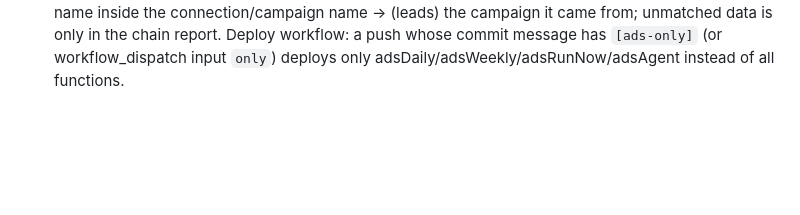
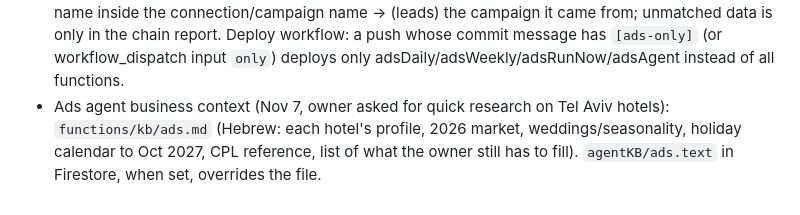
Before and after one commit to kfirdaabul1-lgtm/shifts, a Markdown page: CLAUDE.md, the part around the change. Rendered like a GitHub page; blank space fills up the shorter version.

Commit message:
Ads agent: business context from quick market research [ads-only]
Co-Authored-By: Claude Opus 5.5 <noreply@anthropic.com>
Claude-Session: https://claude.ai/code/session_01FSaYqBLHhLGuiLwnc8LFt2

```diff
--- a/CLAUDE.md
+++ b/CLAUDE.md
@@ -337,3 +337,4 @@ Run `node --check` on the extracted script and keep `esc()` around any user-ente
 - Rates calendar v3 (Nov 7, owner approved the preview): side panel again (narrow 270px, `.rtcal-w` = 1fr + 270px, stretch) holding our cheapest room (Booking + site, gap) and the competitors list; the calendar grid stretches to the panel's height (`.rtcal` flex column, `grid-auto-rows:minmax(96px,1fr)`); the two cards under the calendar were removed. Past days stay: the calendar merges runs — each date comes from the latest run (runAt ≤ the chosen run) that had it, from the 1st of the chosen run's month (`srcOf`); the panel shows "עודכן לאחרונה ב-dd/mm" when the date came from an older run. `ratesSub` keeps the last 62 runs (run select lists 12). The room view still uses only the chosen run.
 - Paid-advertising agent connected (Nov 7, owner, per project doc `claude/ready-patches-ads.md`): `functions/agent-common.js` + `functions/agent-ads.js` (copied from project `hotel-shifts-app/`), exported from index.js after `assistant` as `adsDaily` (07:00 Israel, not Sunday), `adsWeekly` (Sunday 08:00), `adsRunNow` / `adsAgent` (HTTP, owner only via ID token). Read-only over `campaigns` + `leads`, writes `adReports/{kind}_{scope}_{date|week}` (+ `agentState`, `agentLog`, `agentRate`); model `claude-sonnet-5-5` unless `agentcfg/ads.model`. OFF until `agentcfg/ads.enabled === true` (owner). Business context `agentKB/ads.text` (or functions/kb/ads.md). Rules: adReports read owner/ceo/gm of the hotel/mkt in scope (chain reports: owner/ceo/all-hotel mkt), write false; agentcfg/agentKB owner; agentLog owner read. No index file in the repo (UI card not built yet). `enable-assistant.js` makes assistant, adsRunNow and adsAgent public (probe GET → 405).
 - Ads agent v2 (Nov 7, owner updated agent-ads.js in the project): scopes = the chain + EVERY hotel (also hotels with no venues, e.g. the hostel). A campaign/lead belongs to a hotel by: its `hotel` field → `agentcfg/ads.hotelOf` {connection id or name: hotelId} → venue (settings.venues) → the hotel's name inside the connection/campaign name → (leads) the campaign it came from; unmatched data is only in the chain report. Deploy workflow: a push whose commit message has `[ads-only]` (or workflow_dispatch input `only`) deploys only adsDaily/adsWeekly/adsRunNow/adsAgent instead of all functions.
+- Ads agent business context (Nov 7, owner asked for quick research on Tel Aviv hotels): `functions/kb/ads.md` (Hebrew: each hotel's profile, 2026 market, weddings/seasonality, holiday calendar to Oct 2027, CPL reference, list of what the owner still has to fill). `agentKB/ads.text` in Firestore, when set, overrides the file.
```
Also changed, not shown: functions/kb/ads.md (added, +63 -0 lines).
